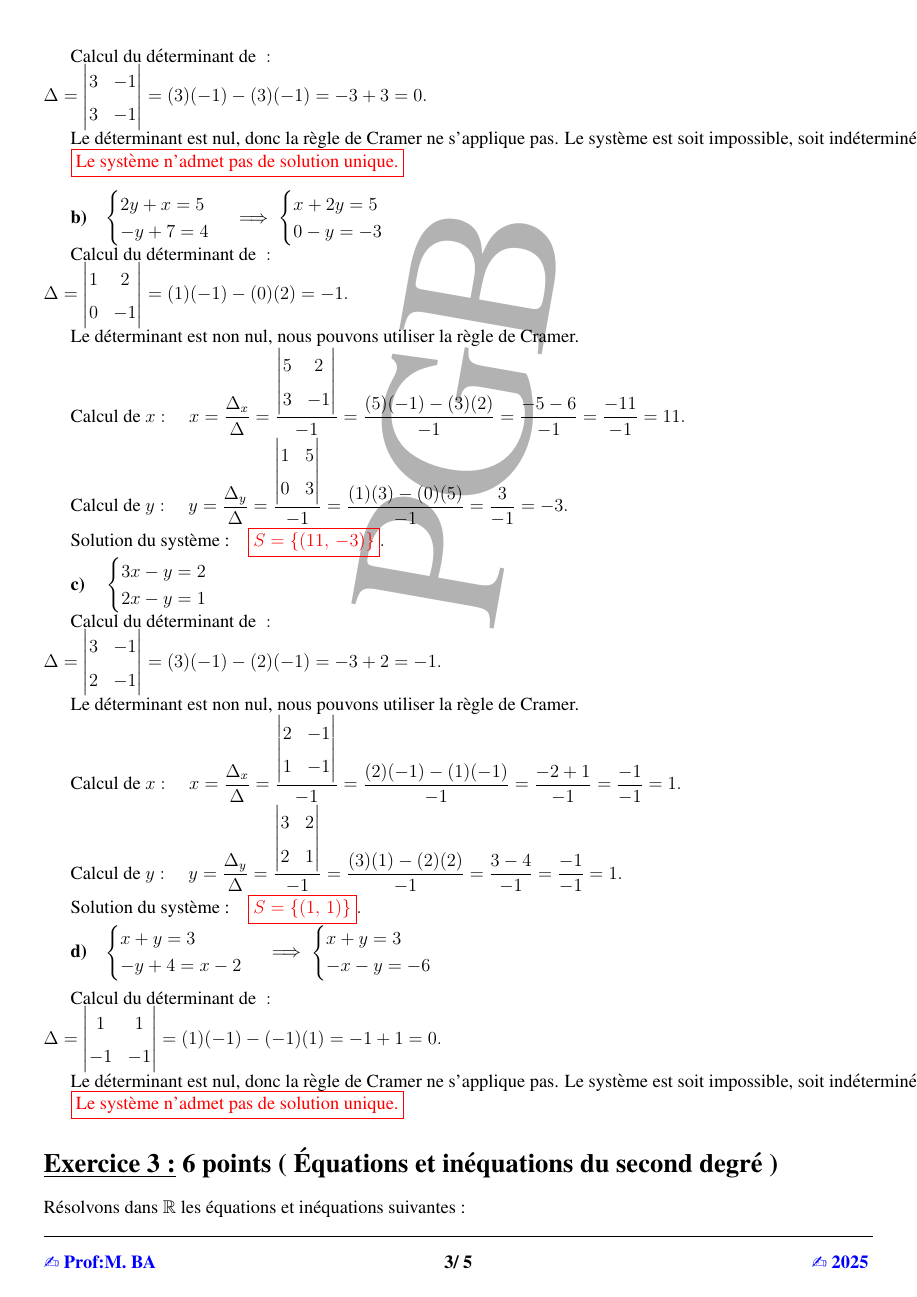
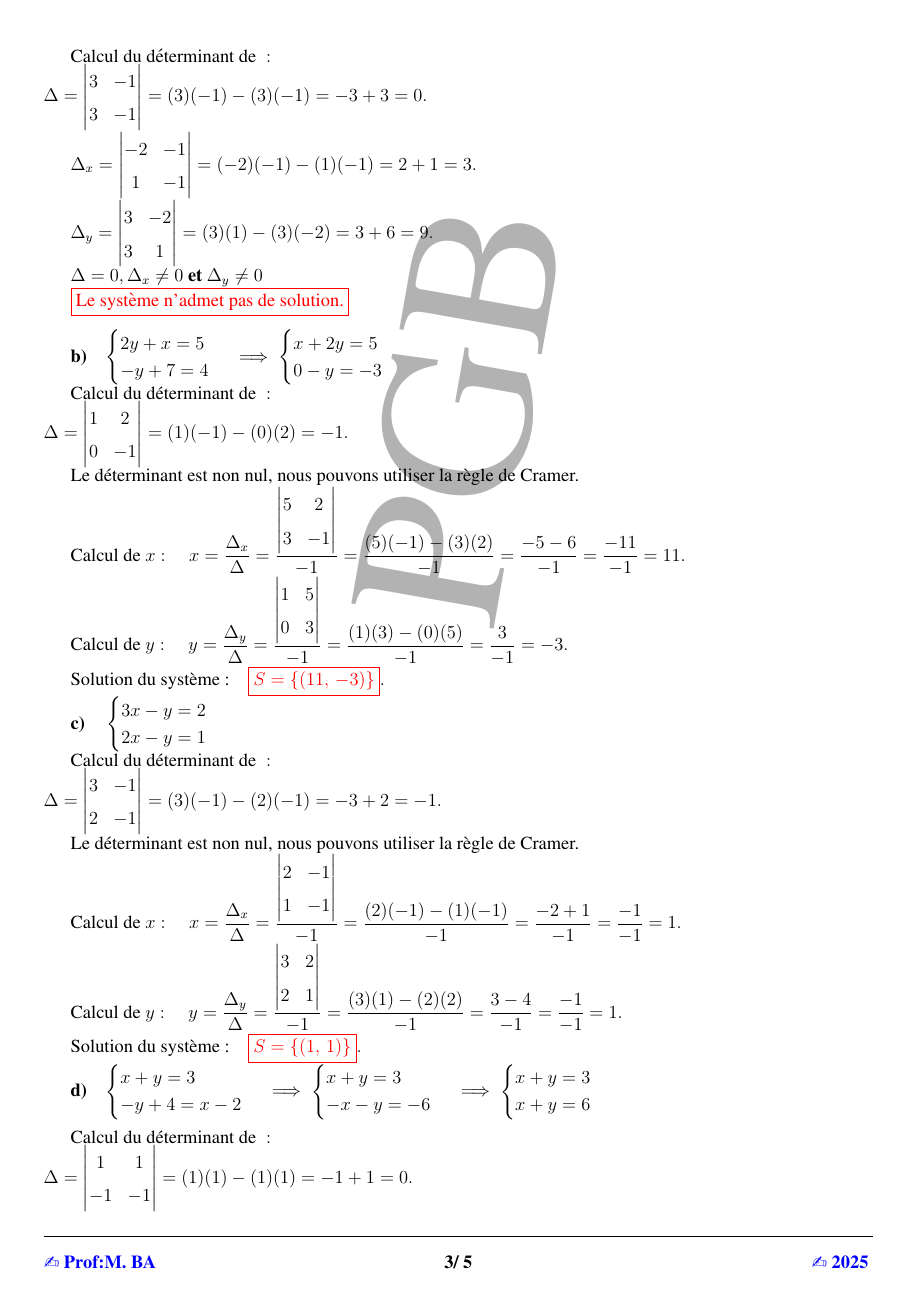
Before and after one commit to patheGobel/Evaluation2ndL, a LaTeX document (devoir3Correction.tex): page 3 of 5. Compiled offline with pdfLaTeX.

Commit message:
Correction de plusieurs coquilles

```diff
--- a/devoir3Correction.tex
+++ b/devoir3Correction.tex
@@ -232,11 +236,19 @@ Résolvons chacun des systèmes suivants en utilisant la méthode de Cramer :
 \)
 
 \(
-\text{Le déterminant est nul, donc la règle de Cramer ne s'applique pas. Le système est soit impossible, soit indéterminé.}
+\Delta_{x} = \left| \begin{matrix} -2 & -1 \\ 1 & -1 \end{matrix} \right| = (-2)(-1) - (1)(-1) = 2 + 1 = 3.
 \)
 
 \(
-\textcolor{red}{\boxed{\text{Le système n'admet pas de solution unique.}}}\\
+\Delta_{y} = \left| \begin{matrix} 3 & -2 \\ 3 & 1 \end{matrix} \right| = (3)(1) - (3)(-2) = 3 + 6 = 9.
+\)
+
+\(
+\Delta=0, \Delta_{x}\neq 0 \textbf{ et } \Delta_{y}\neq 0
+\)
+
+\(
+\textcolor{red}{\boxed{\text{Le système n'admet pas de solution.}}}\\
 \)
 
 \(\textbf{b)} \quad
@@ -322,18 +334,21 @@ x + y = 3 \\
 \begin{cases}
 x + y = 3 \\
 -x-y  = - 6
+\end{cases}\implies
+\begin{cases}
+x + y = 3 \\
+x+y  =  6
 \end{cases}
 \end{aligned}
 \)\\
 
 \(
 \text{Calcul du déterminant de }: \\
-\Delta = \left| \begin{matrix} 1 & 1 \\ -1 & -1 \end{matrix} \right| = (1)(-1) - (-1)(1) = -1 + 1 = 0.
+\Delta = \left| \begin{matrix} 1 & 1 \\ -1 & -1 \end{matrix} \right| = (1)(1) - (1)(1) = -1 + 1 = 0.
 \)
 
 \(
-\text{Le déterminant est nul, donc la règle de Cramer ne s'applique pas. Le système est soit impossible, soit indéterminé.}
+\Delta_{x} = \left| \begin{matrix} 3 & 1 \\ 6 & 1 \end{matrix} \right| = (3)(1) - (6)(1) = -3 + 6 = 3.
 \)
 
 \(
-\textcolor{red}{\boxed{\text{Le système n'admet pas de solution unique.}}}
```
Also changed, not shown: devoir3Correction.tex (25 more changed lines).
